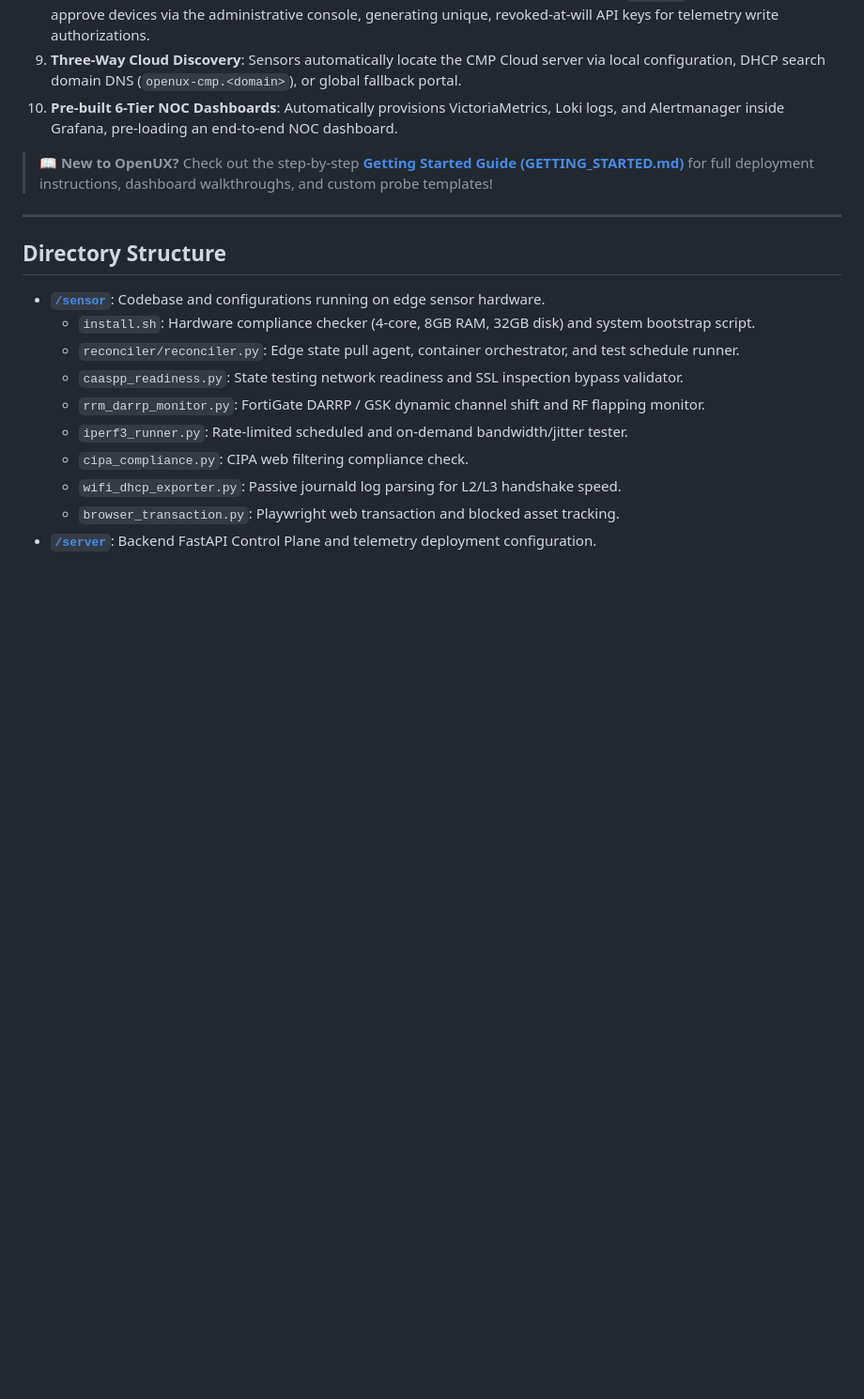
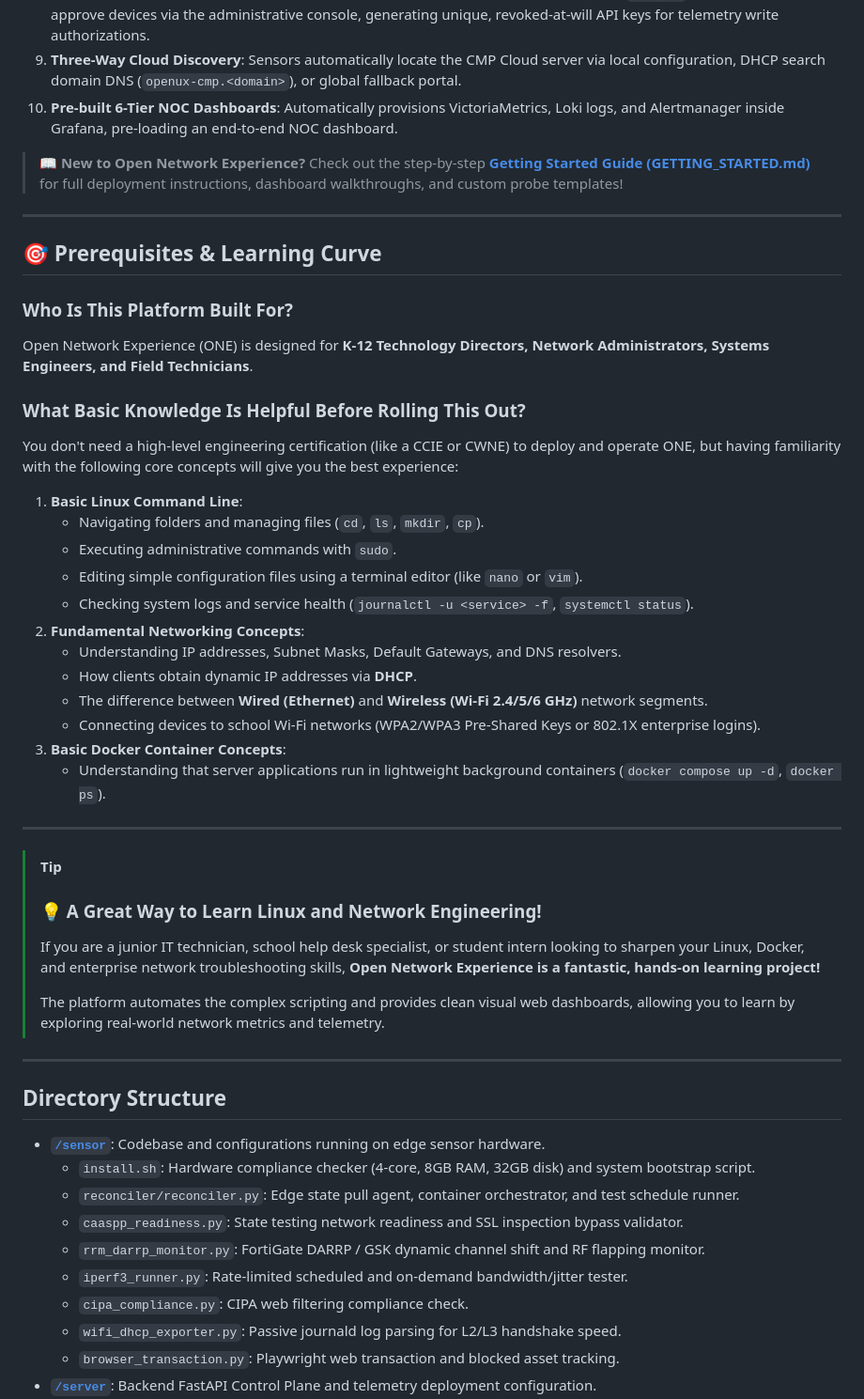
Before and after one commit to leifdavisson/Open_Network_Experience, a Markdown page: README.md, the part around the change. Shown at 94% size. GitHub-like rendering; blank space fills up the shorter version.

Commit message:
Add recommended 64-bit OS matrix in GETTING_STARTED.md and Prerequisites/Learning Curve section in README.md

```diff
--- a/README.md
+++ b/README.md
@@ -23,7 +23,38 @@ Instead of waiting for a classroom of students to get disconnected during state
 9. **Three-Way Cloud Discovery**: Sensors automatically locate the CMP Cloud server via local configuration, DHCP search domain DNS (`openux-cmp.<domain>`), or global fallback portal.
 10. **Pre-built 6-Tier NOC Dashboards**: Automatically provisions VictoriaMetrics, Loki logs, and Alertmanager inside Grafana, pre-loading an end-to-end NOC dashboard.
 
-> 📖 **New to OpenUX?** Check out the step-by-step [**Getting Started Guide (GETTING_STARTED.md)**](GETTING_STARTED.md) for full deployment instructions, dashboard walkthroughs, and custom probe templates!
+> 📖 **New to Open Network Experience?** Check out the step-by-step [**Getting Started Guide (GETTING_STARTED.md)**](GETTING_STARTED.md) for full deployment instructions, dashboard walkthroughs, and custom probe templates!
+
+---
+
+## 🎯 Prerequisites & Learning Curve
+
+### Who Is This Platform Built For?
+Open Network Experience (ONE) is designed for **K-12 Technology Directors, Network Administrators, Systems Engineers, and Field Technicians**.
+
+### What Basic Knowledge Is Helpful Before Rolling This Out?
+You don't need a high-level engineering certification (like a CCIE or CWNE) to deploy and operate ONE, but having familiarity with the following core concepts will give you the best experience:
+
+1. **Basic Linux Command Line**:
+   * Navigating folders and managing files (`cd`, `ls`, `mkdir`, `cp`).
+   * Executing administrative commands with `sudo`.
+   * Editing simple configuration files using a terminal editor (like `nano` or `vim`).
+   * Checking system logs and service health (`journalctl -u <service> -f`, `systemctl status`).
+2. **Fundamental Networking Concepts**:
+   * Understanding IP addresses, Subnet Masks, Default Gateways, and DNS resolvers.
+   * How clients obtain dynamic IP addresses via **DHCP**.
+   * The difference between **Wired (Ethernet)** and **Wireless (Wi-Fi 2.4/5/6 GHz)** network segments.
+   * Connecting devices to school Wi-Fi networks (WPA2/WPA3 Pre-Shared Keys or 802.1X enterprise logins).
+3. **Basic Docker Container Concepts**:
+   * Understanding that server applications run in lightweight background containers (`docker compose up -d`, `docker ps`).
+
+---
+
+> [!TIP]
+> ### 💡 A Great Way to Learn Linux and Network Engineering!
+> If you are a junior IT technician, school help desk specialist, or student intern looking to sharpen your Linux, Docker, and enterprise network troubleshooting skills, **Open Network Experience is a fantastic, hands-on learning project!**
+>
+> The platform automates the complex scripting and provides clean visual web dashboards, allowing you to learn by exploring real-world network metrics and telemetry.
 
 ---
 
```
Also changed, not shown: GETTING_STARTED.md (+14 -2 lines).
